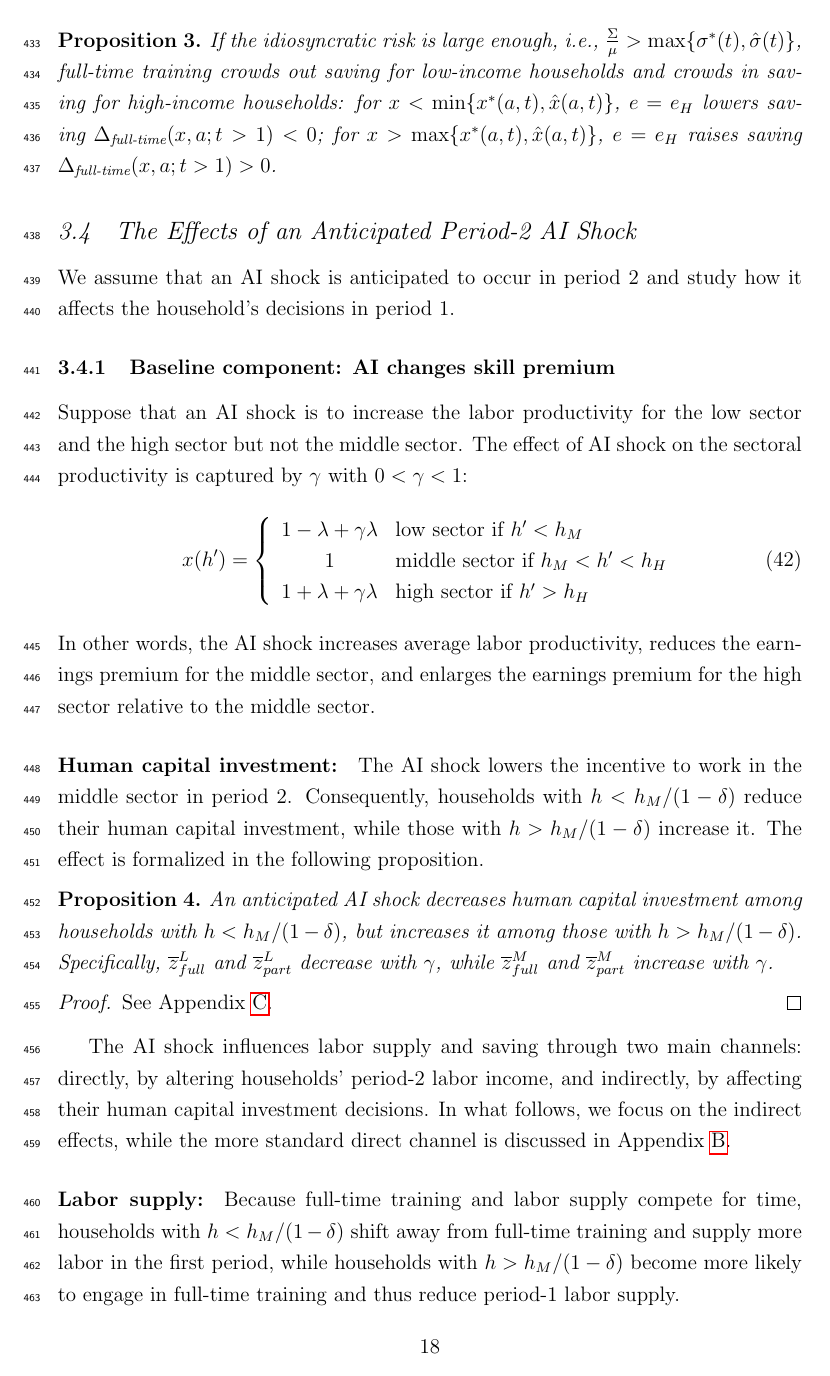
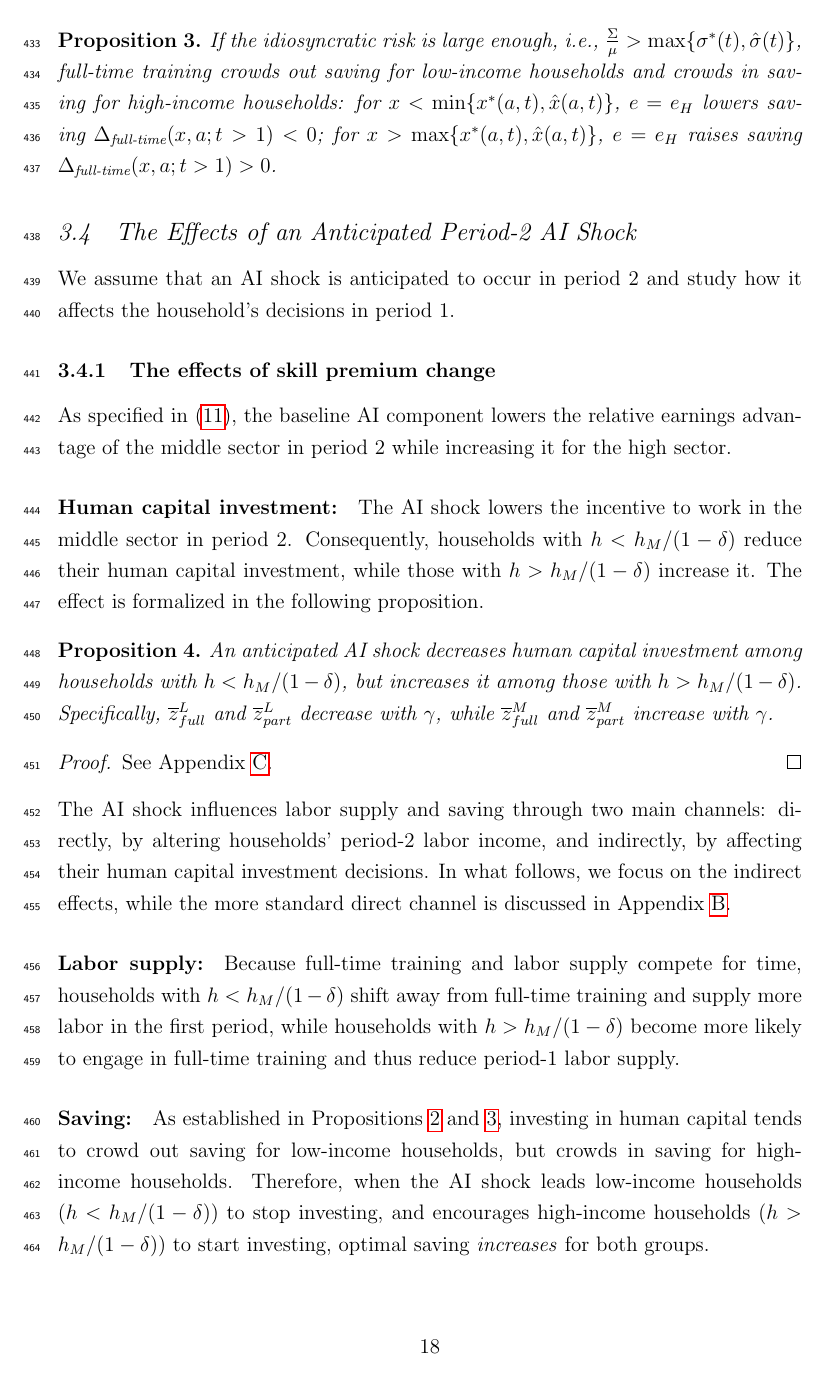
Before and after one commit to yangluust/AIandHC, a LaTeX paper (Main.tex): page 18 of 52 before the commit and page 18 of 51 after it. Compiled offline with pdfLaTeX.

Commit message:
Revise AI shock section in two period model

```diff
--- a/Main.tex
+++ b/Main.tex
@@ -645,19 +645,8 @@ If the idiosyncratic risk is large enough, i.e., $\frac{\Sigma}{\mu}>\max\{\sigm
 \subsection{The Effects of an Anticipated Period-2 AI Shock}
 We assume that an AI shock is anticipated to occur in period 2 and study how it affects the household's decisions in period 1.
 
-\subsubsection{Baseline component: AI changes skill premium}
-Suppose that an AI shock is to increase the labor productivity for the low sector and the high sector but not the middle sector. The effect of AI shock on the sectoral productivity is captured by $\gamma$ with $0<\gamma<1$:
-\begin{equation}
-    \label{eq:xAI}
-x(h')=\left \{
-\begin{array}{cl}
-1-\lambda + \gamma \lambda & \text{low sector if }h'<h_{M} \\
-1 & \text{middle sector if }h_{M}<h'<h_{H} \\
-1+\lambda + \gamma \lambda & \text{high sector if }h'>h_{H}%
-\end{array}%
-\right.
-\end{equation}
-In other words, the AI shock increases average labor productivity, reduces the earnings premium for the middle sector, and enlarges the earnings premium for the high sector relative to the middle sector.
+\subsubsection{The effects of skill premium change}
+As specified in \eqref{eq:xAI}, the baseline AI component lowers the relative earnings advantage of the middle sector in period 2 while increasing it for the high sector.
 
 
 \paragraph{Human capital investment:}
```
Also changed, not shown: Main.pdf, Main.tex (19 more changed lines).
